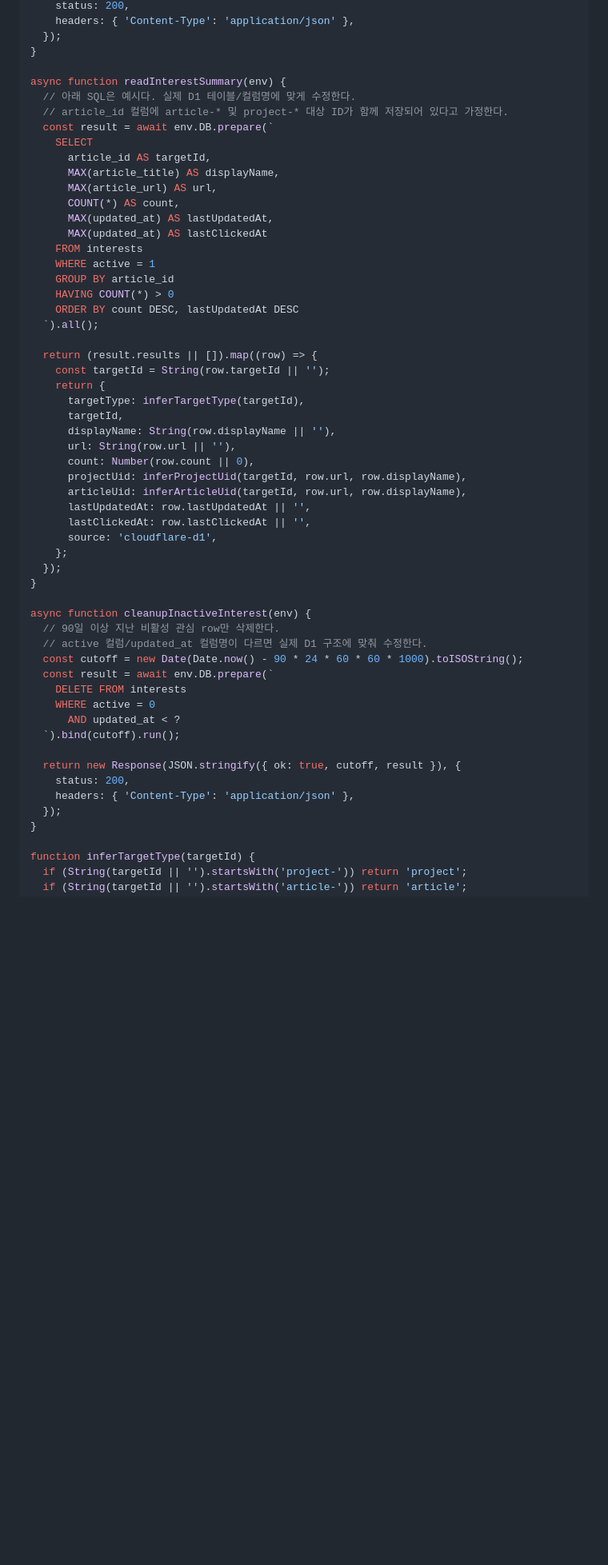
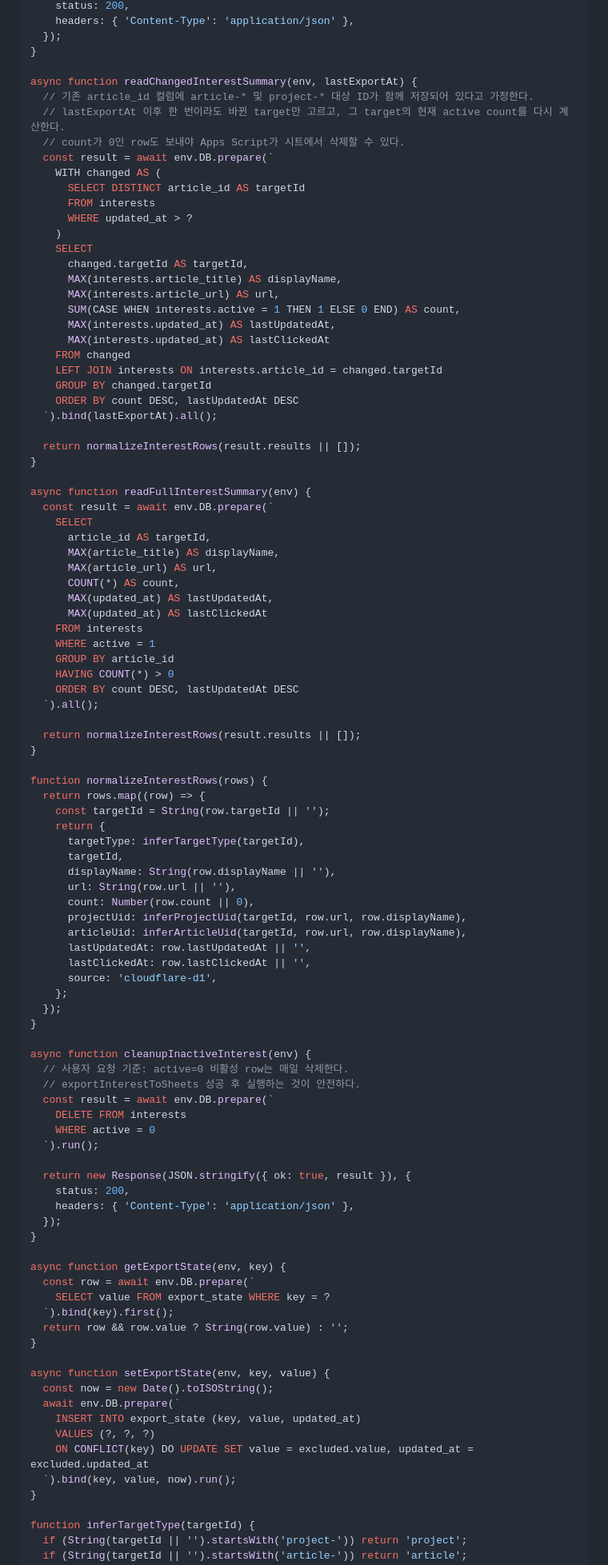
Before and after one commit to icakmenadiv/overseas-construction-monitor, a Markdown page: docs/interest-export-worker-example.md, the part around one of its changes. Shown at 80% size. GitHub-like rendering; blank space fills up the shorter version.

Commit message:
Switch worker export guide to incremental sync

```diff
--- a/docs/interest-export-worker-example.md
+++ b/docs/interest-export-worker-example.md
@@ -108,9 +134,33 @@ async function exportInterestToSheets(env) {
   });
 }
 
-async function readInterestSummary(env) {
-  // 아래 SQL은 예시다. 실제 D1 테이블/컬럼명에 맞게 수정한다.
-  // article_id 컬럼에 article-* 및 project-* 대상 ID가 함께 저장되어 있다고 가정한다.
+async function readChangedInterestSummary(env, lastExportAt) {
+  // 기존 article_id 컬럼에 article-* 및 project-* 대상 ID가 함께 저장되어 있다고 가정한다.
+  // lastExportAt 이후 한 번이라도 바뀐 target만 고르고, 그 target의 현재 active count를 다시 계산한다.
+  // count가 0인 row도 보내야 Apps Script가 시트에서 삭제할 수 있다.
+  const result = await env.DB.prepare(`
+    WITH changed AS (
+      SELECT DISTINCT article_id AS targetId
+      FROM interests
+      WHERE updated_at > ?
+    )
+    SELECT
+      changed.targetId AS targetId,
+      MAX(interests.article_title) AS displayName,
+      MAX(interests.article_url) AS url,
+      SUM(CASE WHEN interests.active = 1 THEN 1 ELSE 0 END) AS count,
+      MAX(interests.updated_at) AS lastUpdatedAt,
+      MAX(interests.updated_at) AS lastClickedAt
+    FROM changed
+    LEFT JOIN interests ON interests.article_id = changed.targetId
+    GROUP BY changed.targetId
+    ORDER BY count DESC, lastUpdatedAt DESC
+  `).bind(lastExportAt).all();
+
+  return normalizeInterestRows(result.results || []);
+}
+
+async function readFullInterestSummary(env) {
   const result = await env.DB.prepare(`
     SELECT
       article_id AS targetId,
@@ -126,7 +176,11 @@ async function readInterestSummary(env) {
     ORDER BY count DESC, lastUpdatedAt DESC
   `).all();
 
-  return (result.results || []).map((row) => {
+  return normalizeInterestRows(result.results || []);
+}
+
+function normalizeInterestRows(rows) {
+  return rows.map((row) => {
     const targetId = String(row.targetId || '');
     return {
       targetType: inferTargetType(targetId),
@@ -144,19 +198,33 @@ async function readInterestSummary(env) {
 }
 
 async function cleanupInactiveInterest(env) {
-  // 90일 이상 지난 비활성 관심 row만 삭제한다.
-  // active 컬럼/updated_at 컬럼명이 다르면 실제 D1 구조에 맞춰 수정한다.
-  const cutoff = new Date(Date.now() - 90 * 24 * 60 * 60 * 1000).toISOString();
+  // 사용자 요청 기준: active=0 비활성 row는 매일 삭제한다.
+  // exportInterestToSheets 성공 후 실행하는 것이 안전하다.
   const result = await env.DB.prepare(`
     DELETE FROM interests
     WHERE active = 0
-      AND updated_at < ?
-  `).bind(cutoff).run();
+  `).run();
 
-  return new Response(JSON.stringify({ ok: true, cutoff, result }), {
+  return new Response(JSON.stringify({ ok: true, result }), {
     status: 200,
     headers: { 'Content-Type': 'application/json' },
   });
+}
+
+async function getExportState(env, key) {
+  const row = await env.DB.prepare(`
+    SELECT value FROM export_state WHERE key = ?
+  `).bind(key).first();
+  return row && row.value ? String(row.value) : '';
+}
+
+async function setExportState(env, key, value) {
+  const now = new Date().toISOString();
+  await env.DB.prepare(`
+    INSERT INTO export_state (key, value, updated_at)
+    VALUES (?, ?, ?)
+    ON CONFLICT(key) DO UPDATE SET value = excluded.value, updated_at = excluded.updated_at
+  `).bind(key, value, now).run();
 }
 
 function inferTargetType(targetId) {
```
Also changed, not shown: other parts of docs/interest-export-worker-example.md (+72 -58 lines).
